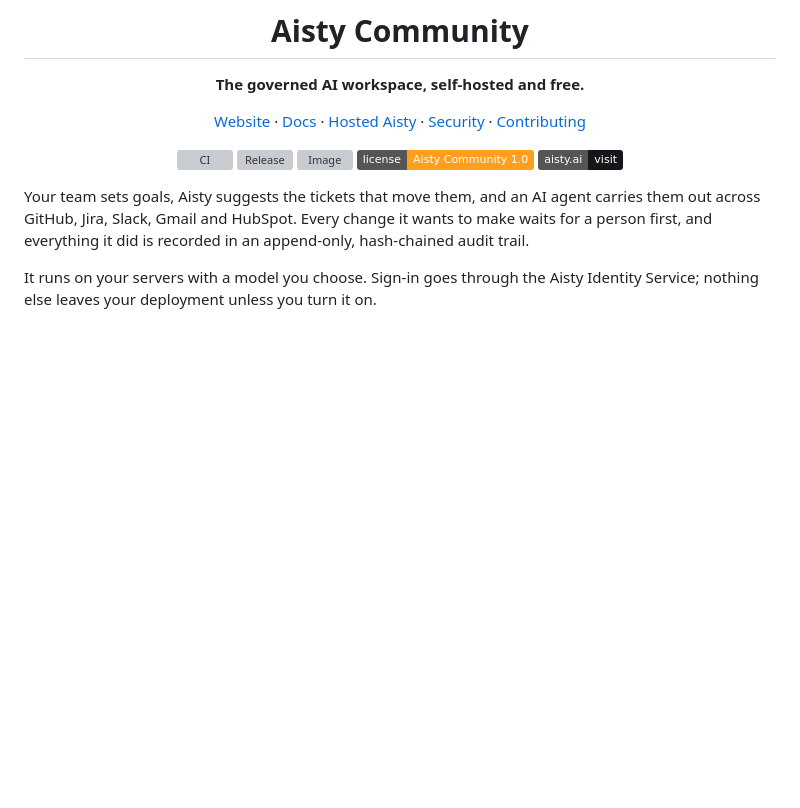
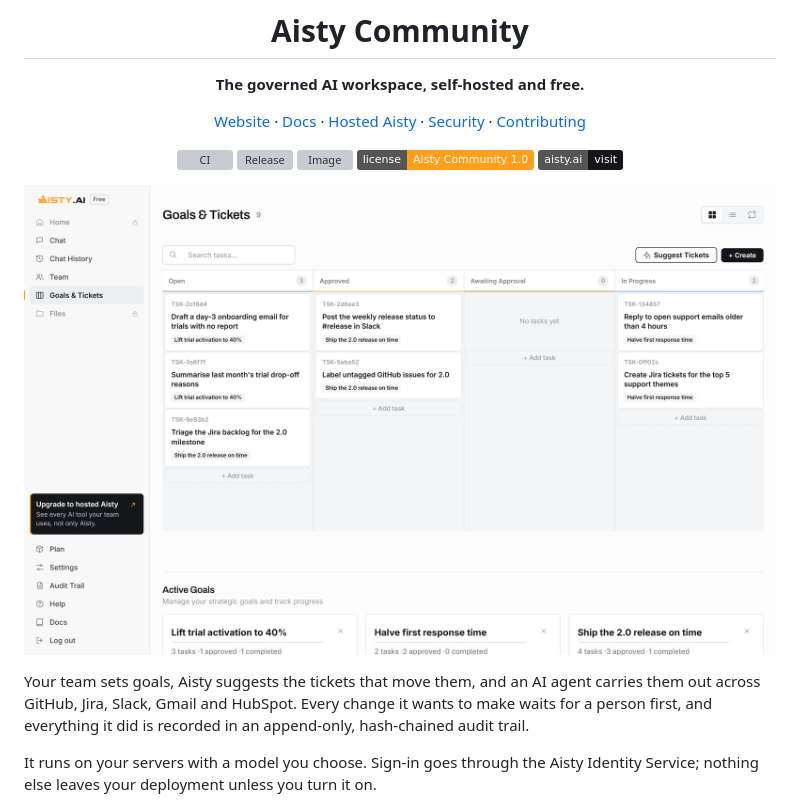
Before and after one commit to AistyAI/AISTY-Community, a Markdown page: README.md, the part around the change. Rendered like a GitHub page; pictures changed too: docs/board.png (added); badges without logos; blank space fills up the shorter version; grey boxes are pictures that could not be loaded.

Commit message:
Add README screenshot (#14)
Co-authored-by: iamjoehoward <joe@enigmainc.co.uk>

```diff
--- a/README.md
+++ b/README.md
@@ -13,6 +13,8 @@
 [![Website](https://img.shields.io/badge/aisty.ai-visit-14161a)](https://aisty.ai)
 
 </div>
+
+![Goals and tickets board in Aisty Community](docs/board.png)
 
 Your team sets goals, Aisty suggests the tickets that move them, and an AI
 agent carries them out across GitHub, Jira, Slack, Gmail and HubSpot. Every
```
Also changed, not shown: 3 other files.
